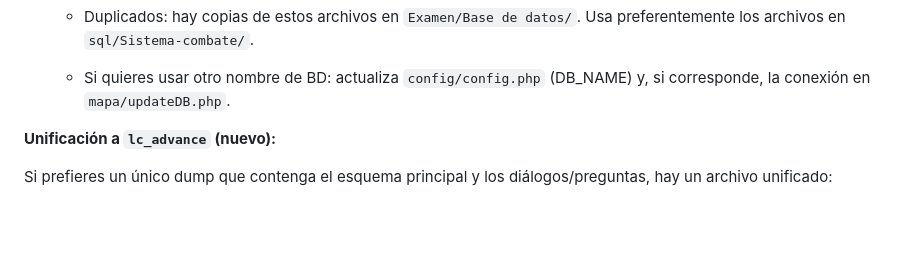
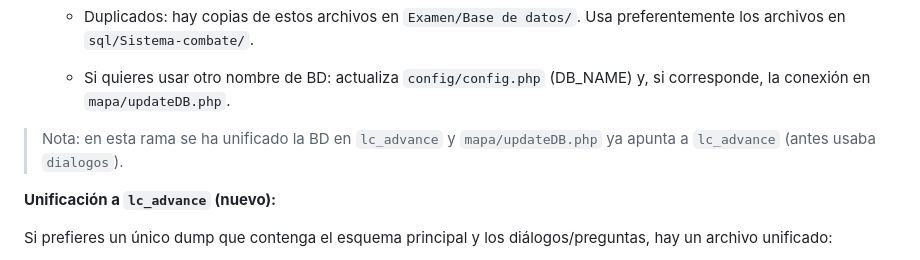
Before and after one commit to cervanlfc7/LC-ADVANCE, a Markdown page: README.md, the part around the change. GitHub-like rendering; blank space fills up the shorter version.

Commit message:
README: note that map endpoint now uses 'lc_advance' unified DB

```diff
--- a/README.md
+++ b/README.md
@@ -70,6 +70,8 @@ Instalación rápida
    - Duplicados: hay copias de estos archivos en `Examen/Base de datos/`. Usa preferentemente los archivos en `sql/Sistema-combate/`.
 
    - Si quieres usar otro nombre de BD: actualiza `config/config.php` (DB_NAME) y, si corresponde, la conexión en `mapa/updateDB.php`.
+
+> Nota: en esta rama se ha unificado la BD en `lc_advance` y `mapa/updateDB.php` ya apunta a `lc_advance` (antes usaba `dialogos`).
 
 **Unificación a `lc_advance` (nuevo):**
 
```
